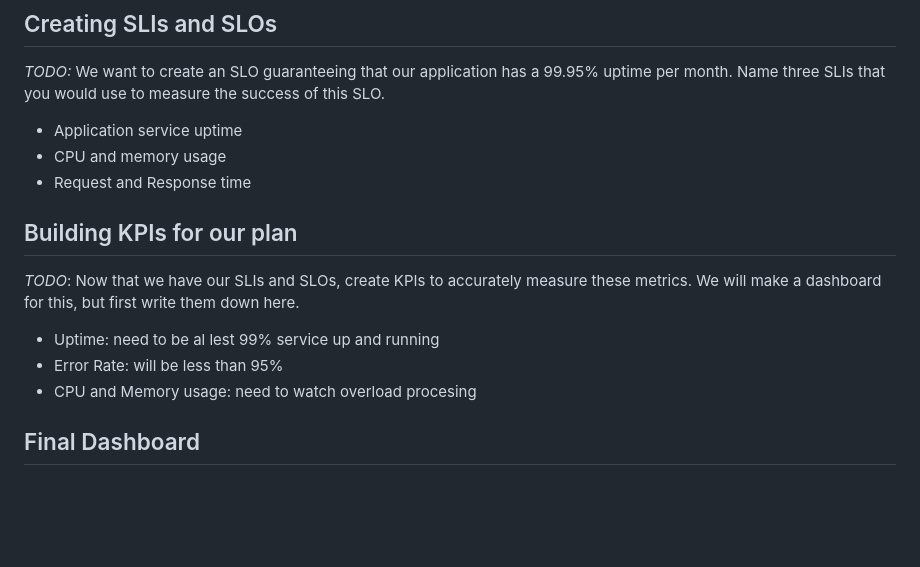
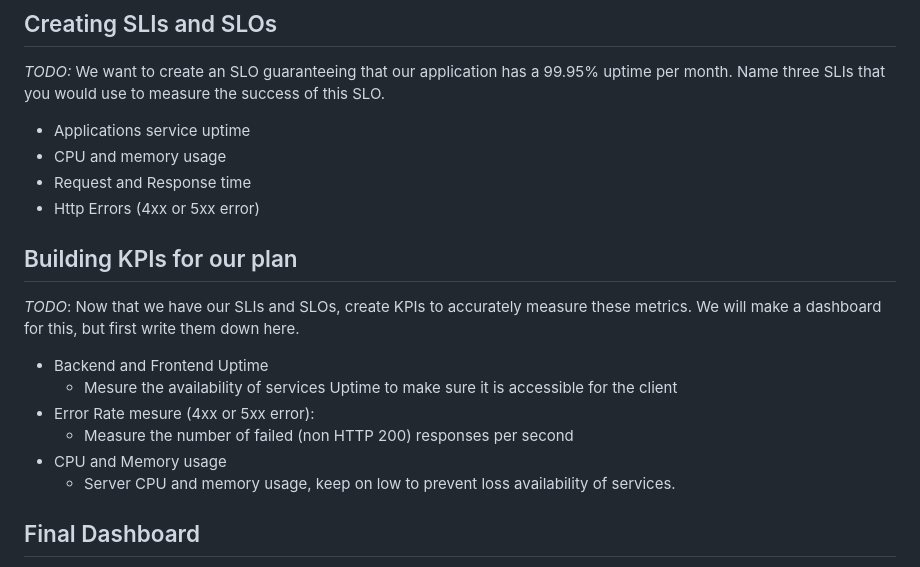
Before and after one commit to dev-hernandez2/MetricsDashboard, a Markdown page: README.md, the part around the change printed below. Rendered like a GitHub page; blank space fills up the shorter version.

```diff
--- a/README.md
+++ b/README.md
@@ -74,16 +76,20 @@ Description: went running backend service route "/star" get a error and the serv
 ## Creating SLIs and SLOs
 *TODO:* We want to create an SLO guaranteeing that our application has a 99.95% uptime per month. Name three SLIs that you would use to measure the success of this SLO.
 
-- Application service uptime
+- Applications service uptime
 - CPU and memory usage
 - Request and Response time
+- Http Errors (4xx or 5xx error)
 
 ## Building KPIs for our plan
 *TODO*: Now that we have our SLIs and SLOs, create KPIs to accurately measure these metrics. We will make a dashboard for this, but first write them down here.
 
-- Uptime:  need to be al lest 99% service up and running
-- Error Rate: will be less than 95%
-- CPU and Memory usage: need to watch overload procesing
+- Backend and Frontend Uptime
+    - Mesure the availability of services Uptime to make sure it is accessible for the client
+- Error Rate mesure (4xx or 5xx error):
+    - Measure the number of failed (non HTTP 200) responses per second
+- CPU and Memory usage
+    - Server CPU and memory usage, keep on low to prevent loss availability of services.
 
 ## Final Dashboard
 *TODO*: Create a Dashboard containing graphs that capture all the metrics of your KPIs and adequately representing your SLIs and SLOs. Include a screenshot of the dashboard here, and write a text description of what graphs are represented in the dashboard.
```
Also changed, not shown: other parts of README.md (+2 -0 lines), answer-img/final_dashboard.png.png (added), answer-img/final_dashboard_02.png, answer-img/sli_slo_dashboard_screeshot.png, answer-img/sli_slo_dashboard_screeshot_02.png (added), 2 other files.
